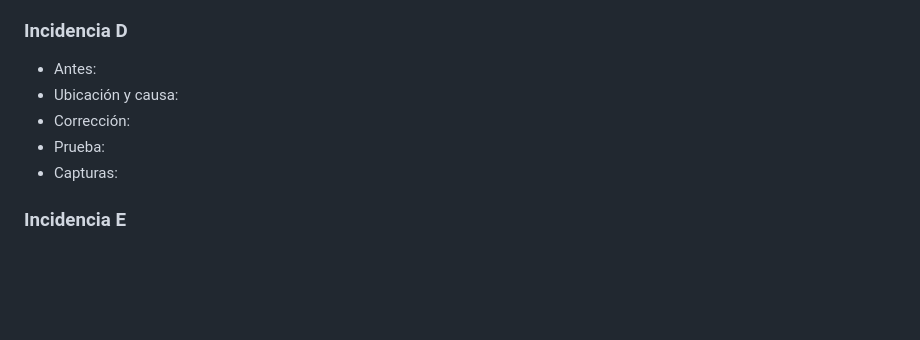
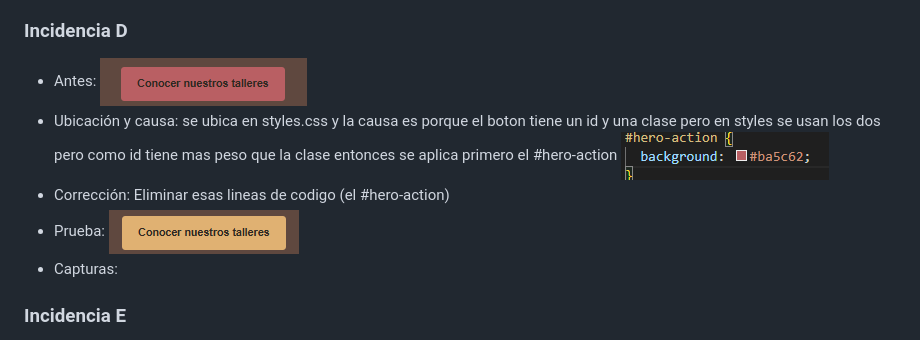
Before and after one commit to Darieles01/LUMEN_estudiante, a Markdown page: README.md, the part around the change. GitHub-like rendering; pictures changed too: image-15.png (added), image-16.png (added), image-17.png (added); blank space fills up the shorter version.

Commit message:
BugFixed Incidente D

```diff
--- a/README.md
+++ b/README.md
@@ -55,9 +55,12 @@ Documente por separado las incidencias A–E. Para cada una: comportamiento ante
 ### Incidencia D
 
 - Antes:
-- Ubicación y causa:
-- Corrección:
+  ![alt text](image-16.png)
+- Ubicación y causa: se ubica en styles.css y la causa es porque el boton tiene un id y una clase pero en styles se usan los dos pero como id tiene mas peso que la clase entonces se aplica primero el #hero-action
+  ![alt text](image-15.png)
+- Corrección: Eliminar esas lineas de codigo (el #hero-action)
 - Prueba:
+  ![alt text](image-17.png)
 - Capturas:
 
 ### Incidencia E
```
Also changed, not shown: 1 other file.
